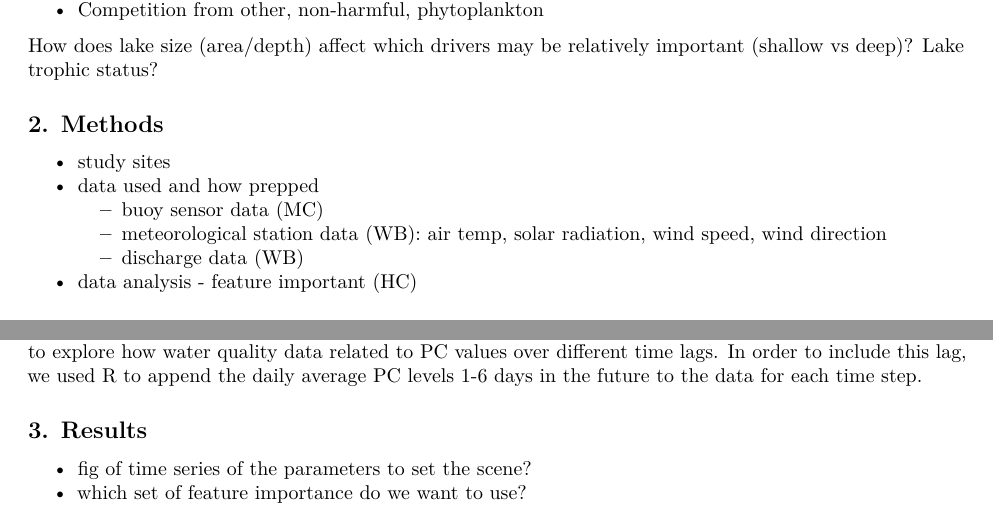
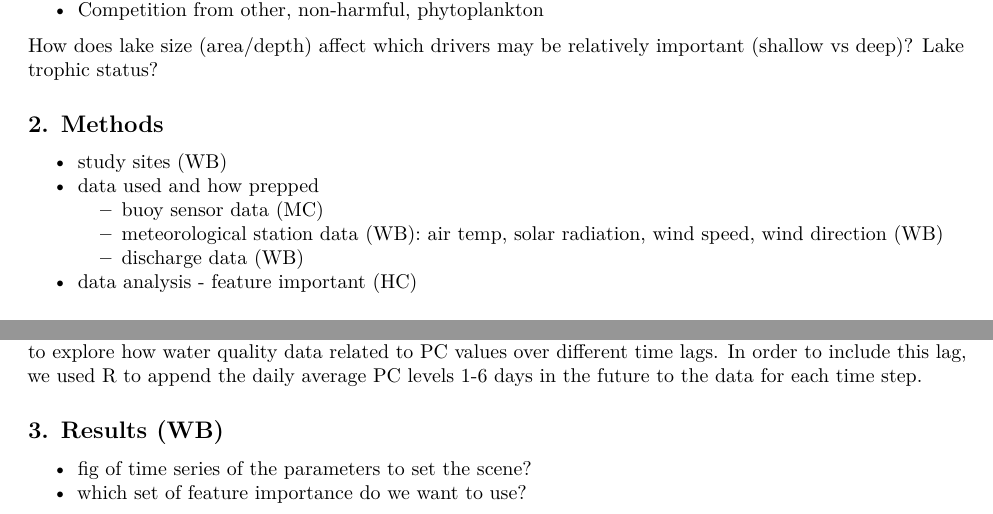
Before and after one commit to wgburns/EcologicalForecasting_FinalProject, an R Markdown document (EcologicalForecasting_draft.Rmd): two parts of page 2 of 5, joined at a grey line, cut so that both start at the same text. Rendered offline with R 4.5, knitr and Pandoc, then LaTeX, with nearby package versions.

Commit message:
added initials of person responsible for writing that text

```diff
--- a/EcologicalForecasting_draft.Rmd
+++ b/EcologicalForecasting_draft.Rmd
@@ -47,10 +47,10 @@ How does lake size (area/depth) affect which drivers may be relatively important
 
 ## 2. Methods
 
-* study sites
+* study sites (WB)
 * data used and how prepped
   + buoy sensor data (MC)
-  + meteorological station data (WB): air temp, solar radiation, wind speed, wind direction
+  + meteorological station data (WB): air temp, solar radiation, wind speed, wind direction (WB)
   + discharge data (WB)
 * data analysis - feature important (HC)
 
@@ -64,7 +64,7 @@ In order to run a forecasting model or look at feature importance with time lags
 
 In addition to collapsing our hourly buoy data into daily averages for each environmental variable, we wanted to explore how water quality data related to PC values over different time lags. In order to include this lag, we used R to append the daily average PC levels 1-6 days in the future to the data for each time step.
 
-## 3. Results
+## 3. Results (WB)
 
 * fig of time series of the parameters to set the scene?
 * which set of feature importance do we want to use?
```
Also changed, not shown: EcologicalForecasting_draft.Rmd (4 more changed lines).
